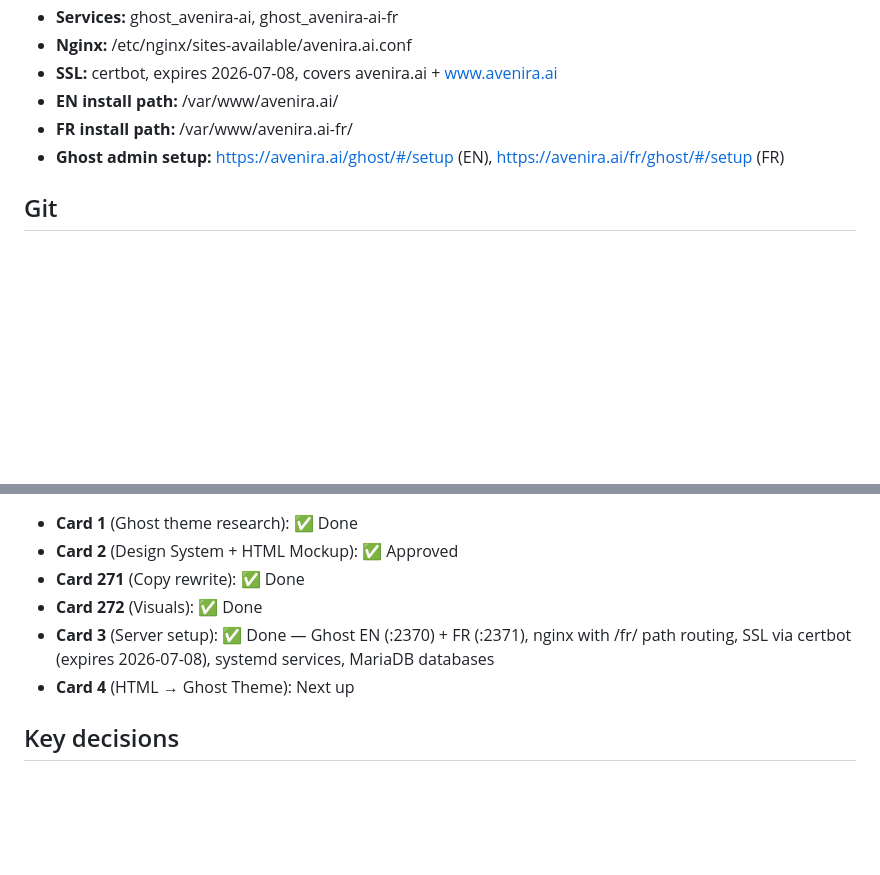
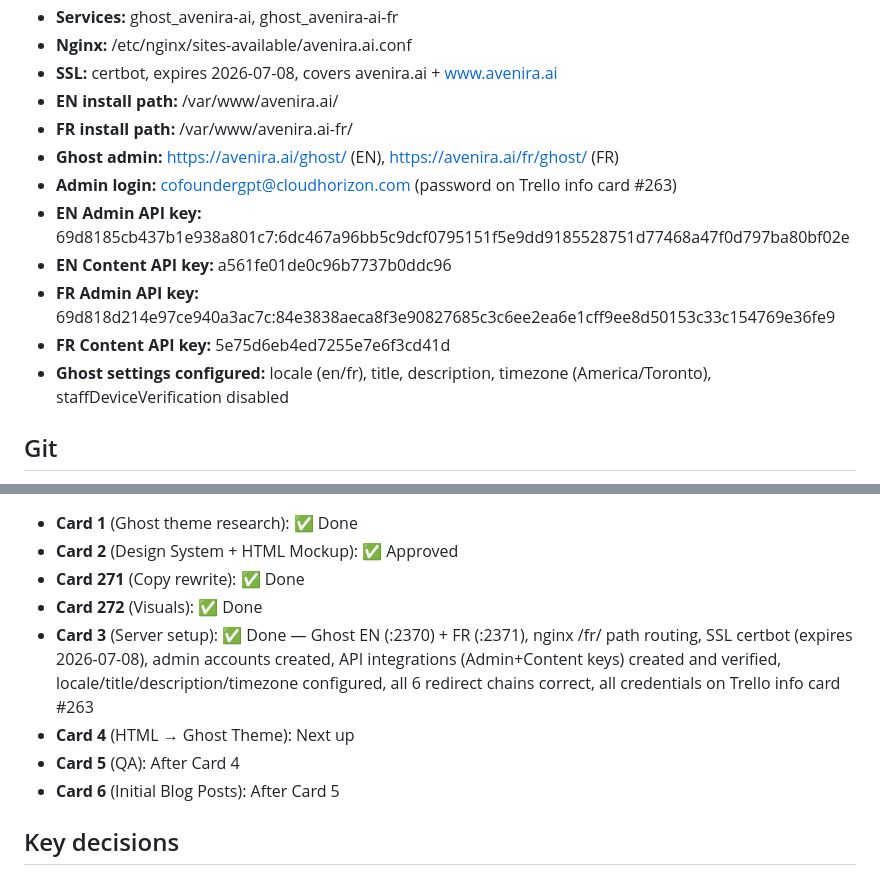
Before and after one commit to lavcrnobrnja/avenira, a Markdown page: PROJECT.md, 2 parts joined by grey strips. Drawn GitHub-style; blank space fills up the shorter version.

Commit message:
Card 3 complete: server setup, admin accounts, API keys, settings
- Ghost EN (:2370) + FR (:2371) installed and running
- Nginx /fr/ path routing, www→non-www, HTTP→HTTPS
- SSL cert (avenira.ai + www.avenira.ai, expires 2026-07-08)
- Admin accounts + CofounderGPT API integrations created
- Locale, title, description, timezone configured
- All credentials on Trello info card #263
- Full server health check: 9 services, 7 sites, all green

```diff
--- a/PROJECT.md
+++ b/PROJECT.md
@@ -15,7 +15,13 @@ Static HTML/CSS/JS mockup → Ghost theme on two Ghost instances (EN + FR) behin
 - **SSL:** certbot, expires 2026-07-08, covers avenira.ai + www.avenira.ai
 - **EN install path:** /var/www/avenira.ai/
 - **FR install path:** /var/www/avenira.ai-fr/
-- **Ghost admin setup:** https://avenira.ai/ghost/#/setup (EN), https://avenira.ai/fr/ghost/#/setup (FR)
+- **Ghost admin:** https://avenira.ai/ghost/ (EN), https://avenira.ai/fr/ghost/ (FR)
+- **Admin login:** cofoundergpt@cloudhorizon.com (password on Trello info card #263)
+- **EN Admin API key:** 69d8185cb437b1e938a801c7:6dc467a96bb5c9dcf0795151f5e9dd9185528751d77468a47f0d797ba80bf02e
+- **EN Content API key:** a561fe01de0c96b7737b0ddc96
+- **FR Admin API key:** 69d818d214e97ce940a3ac7c:84e3838aeca8f3e90827685c3c6ee2ea6e1cff9ee8d50153c33c154769e36fe9
+- **FR Content API key:** 5e75d6eb4ed7255e7e6f3cd41d
+- **Ghost settings configured:** locale (en/fr), title, description, timezone (America/Toronto), staffDeviceVerification disabled
 
 ## Git
 - **Repo:** https://github.com/lavcrnobrnja/avenira
@@ -39,8 +45,10 @@ FR: `fr/index.html`, `fr/a-propos.html`, `fr/services.html`, `fr/subventions.htm
 - **Card 2** (Design System + HTML Mockup): ✅ Approved
 - **Card 271** (Copy rewrite): ✅ Done
 - **Card 272** (Visuals): ✅ Done
-- **Card 3** (Server setup): ✅ Done — Ghost EN (:2370) + FR (:2371), nginx with /fr/ path routing, SSL via certbot (expires 2026-07-08), systemd services, MariaDB databases
+- **Card 3** (Server setup): ✅ Done — Ghost EN (:2370) + FR (:2371), nginx /fr/ path routing, SSL certbot (expires 2026-07-08), admin accounts created, API integrations (Admin+Content keys) created and verified, locale/title/description/timezone configured, all 6 redirect chains correct, all credentials on Trello info card #263
 - **Card 4** (HTML → Ghost Theme): Next up
+- **Card 5** (QA): After Card 4
+- **Card 6** (Initial Blog Posts): After Card 5
 
 ## Key decisions
 - Hero illustration is a generated PNG (`img/hero-illustration.png`), same image EN+FR (no text in image). FR path uses `../img/hero-illustration.png`.
```
Also changed, not shown: other parts of PROJECT.md (+1 -1 lines).
